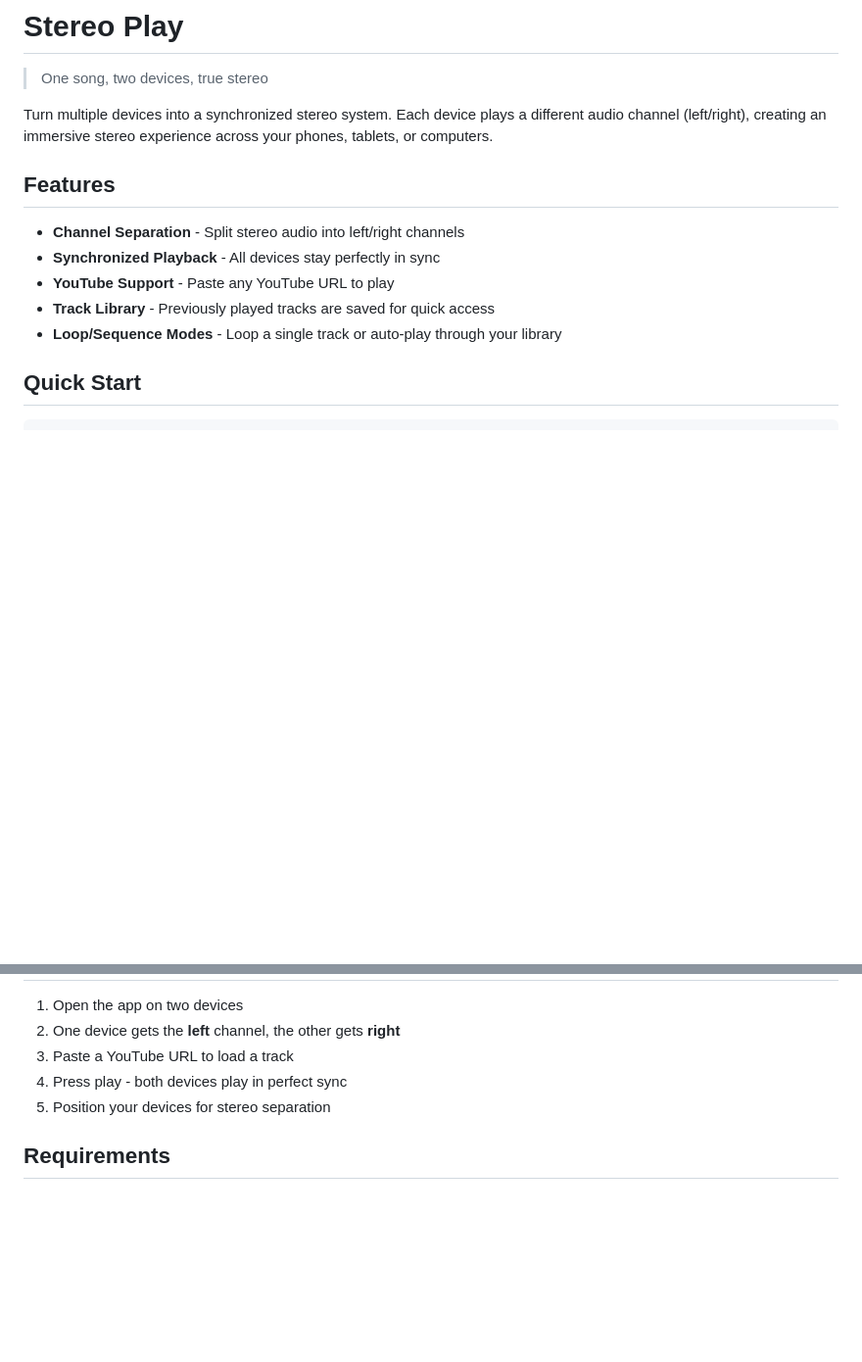
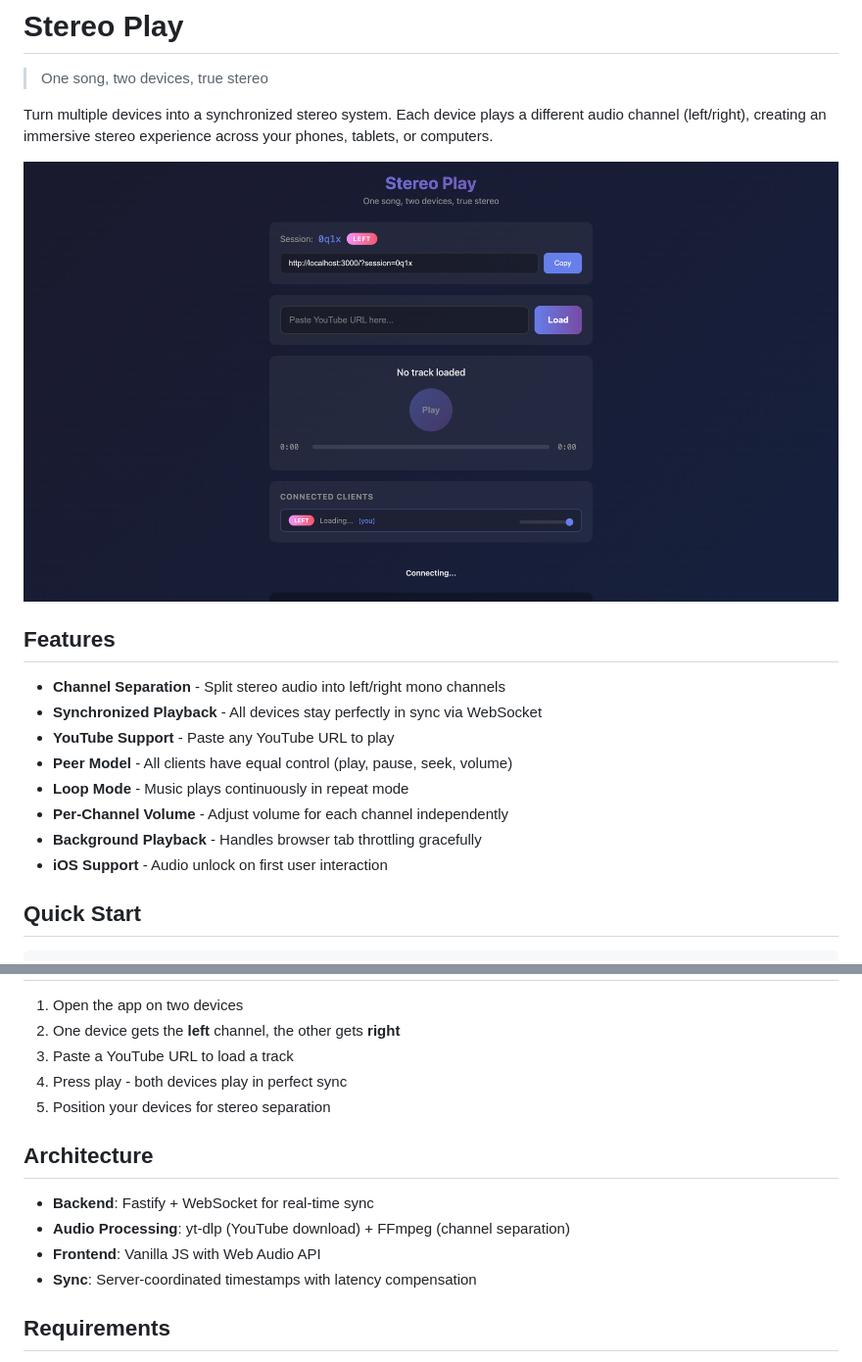
Before and after one commit to wintlu/stereo-play, a Markdown page: README.md, 2 parts joined by grey strips. Shown at 98% size. Rendered like a GitHub page; pictures changed too: screenshot.png (added); blank space fills up the shorter version.

Commit message:
Update README with screenshot and current features
- Add app screenshot
- Update features list: peer model, loop mode, volume controls
- Add architecture section
- Remove outdated Track Library reference

Co-Authored-By: Claude <noreply@anthropic.com>

```diff
--- a/README.md
+++ b/README.md
@@ -4,13 +4,18 @@
 
 Turn multiple devices into a synchronized stereo system. Each device plays a different audio channel (left/right), creating an immersive stereo experience across your phones, tablets, or computers.
 
+![Stereo Play Screenshot](screenshot.png)
+
 ## Features
 
-- **Channel Separation** - Split stereo audio into left/right channels
-- **Synchronized Playback** - All devices stay perfectly in sync
+- **Channel Separation** - Split stereo audio into left/right mono channels
+- **Synchronized Playback** - All devices stay perfectly in sync via WebSocket
 - **YouTube Support** - Paste any YouTube URL to play
-- **Track Library** - Previously played tracks are saved for quick access
-- **Loop/Sequence Modes** - Loop a single track or auto-play through your library
+- **Peer Model** - All clients have equal control (play, pause, seek, volume)
+- **Loop Mode** - Music plays continuously in repeat mode
+- **Per-Channel Volume** - Adjust volume for each channel independently
+- **Background Playback** - Handles browser tab throttling gracefully
+- **iOS Support** - Audio unlock on first user interaction
 
 ## Quick Start
 
@@ -32,6 +37,13 @@ Open http://localhost:3000 on your first device, then share the session link wit
 4. Press play - both devices play in perfect sync
 5. Position your devices for stereo separation
 
+## Architecture
+
+- **Backend**: Fastify + WebSocket for real-time sync
+- **Audio Processing**: yt-dlp (YouTube download) + FFmpeg (channel separation)
+- **Frontend**: Vanilla JS with Web Audio API
+- **Sync**: Server-coordinated timestamps with latency compensation
+
 ## Requirements
 
 - Node.js 18+
```
